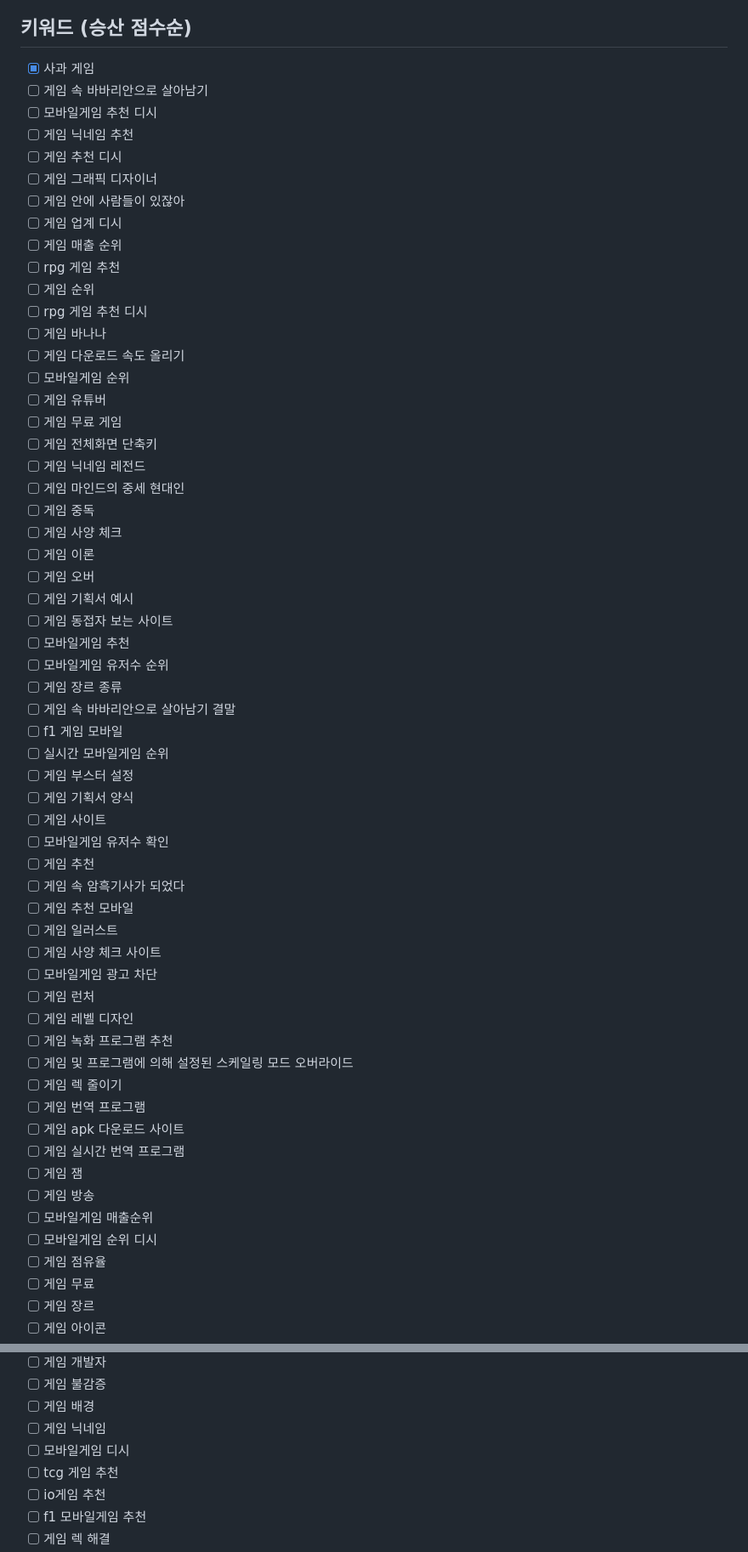
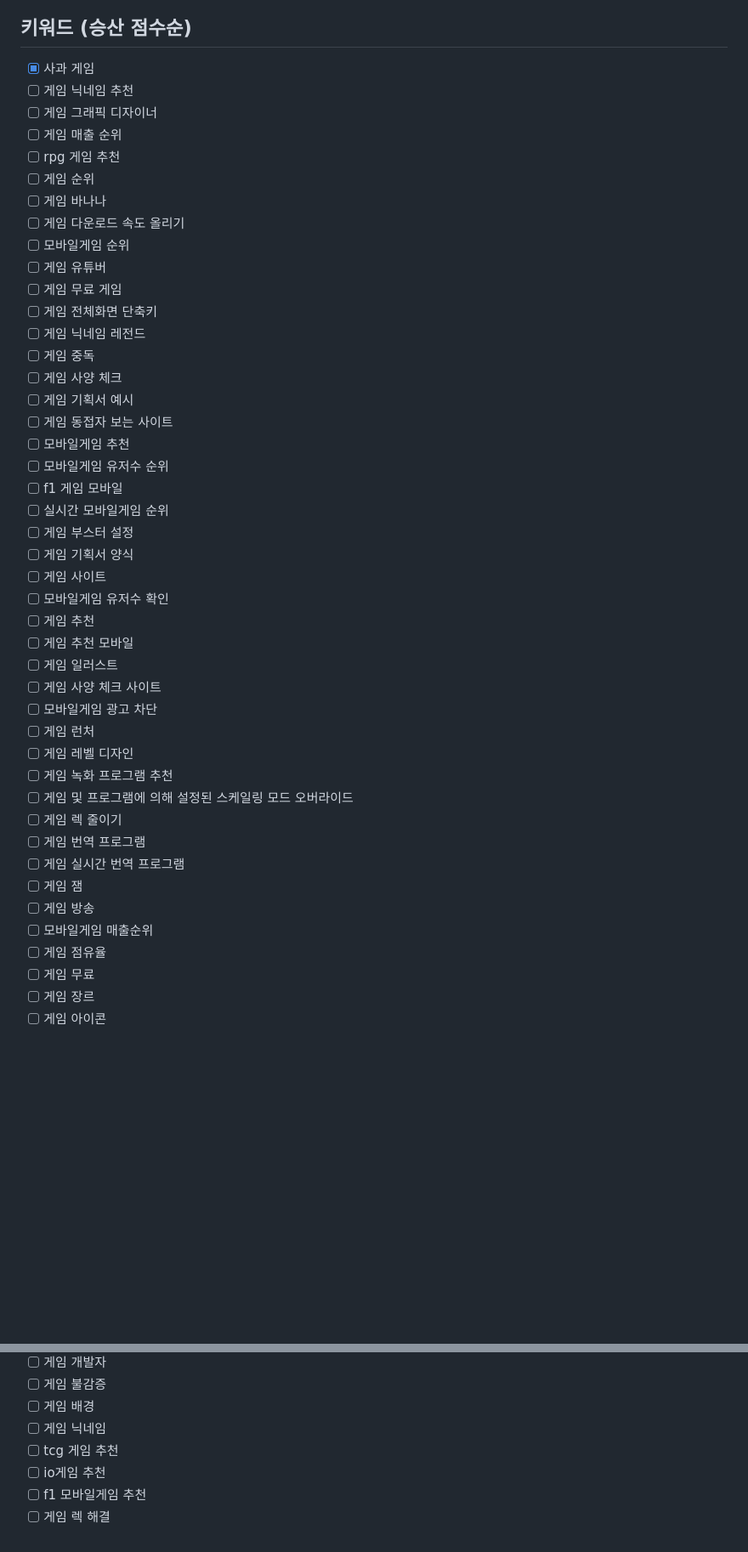
Before and after one commit to yangsungbin77-maker/gameworld7, a Markdown page: automation/topics.md, 2 parts joined by grey strips. Shown at 85% size. GitHub-like rendering; blank space fills up the shorter version.

Commit message:
주제 큐 상단 정리: 픽션 제목·다의어·중복·저작권위험·디시 변형 20개 제거

```diff
--- a/automation/topics.md
+++ b/automation/topics.md
@@ -8,17 +8,11 @@
 ## 키워드 (승산 점수순)
 
 - [x] 사과 게임
-- [ ] 게임 속 바바리안으로 살아남기
-- [ ] 모바일게임 추천 디시
 - [ ] 게임 닉네임 추천
-- [ ] 게임 추천 디시
 - [ ] 게임 그래픽 디자이너
-- [ ] 게임 안에 사람들이 있잖아
-- [ ] 게임 업계 디시
 - [ ] 게임 매출 순위
 - [ ] rpg 게임 추천
 - [ ] 게임 순위
-- [ ] rpg 게임 추천 디시
 - [ ] 게임 바나나
 - [ ] 게임 다운로드 속도 올리기
 - [ ] 모바일게임 순위
@@ -26,17 +20,12 @@
 - [ ] 게임 무료 게임
 - [ ] 게임 전체화면 단축키
 - [ ] 게임 닉네임 레전드
-- [ ] 게임 마인드의 중세 현대인
 - [ ] 게임 중독
 - [ ] 게임 사양 체크
-- [ ] 게임 이론
-- [ ] 게임 오버
 - [ ] 게임 기획서 예시
 - [ ] 게임 동접자 보는 사이트
 - [ ] 모바일게임 추천
 - [ ] 모바일게임 유저수 순위
-- [ ] 게임 장르 종류
-- [ ] 게임 속 바바리안으로 살아남기 결말
 - [ ] f1 게임 모바일
 - [ ] 실시간 모바일게임 순위
 - [ ] 게임 부스터 설정
@@ -44,7 +33,6 @@
 - [ ] 게임 사이트
 - [ ] 모바일게임 유저수 확인
 - [ ] 게임 추천
-- [ ] 게임 속 암흑기사가 되었다
 - [ ] 게임 추천 모바일
 - [ ] 게임 일러스트
 - [ ] 게임 사양 체크 사이트
@@ -55,12 +43,10 @@
 - [ ] 게임 및 프로그램에 의해 설정된 스케일링 모드 오버라이드
 - [ ] 게임 렉 줄이기
 - [ ] 게임 번역 프로그램
-- [ ] 게임 apk 다운로드 사이트
 - [ ] 게임 실시간 번역 프로그램
 - [ ] 게임 잼
 - [ ] 게임 방송
 - [ ] 모바일게임 매출순위
-- [ ] 모바일게임 순위 디시
 - [ ] 게임 점유율
 - [ ] 게임 무료
 - [ ] 게임 장르
@@ -75,7 +61,6 @@
 - [ ] 게임 불감증
 - [ ] 게임 배경
 - [ ] 게임 닉네임
-- [ ] 모바일게임 디시
 - [ ] tcg 게임 추천
 - [ ] io게임 추천
 - [ ] f1 모바일게임 추천
```
Also changed, not shown: other parts of automation/topics.md (+0 -5 lines).
